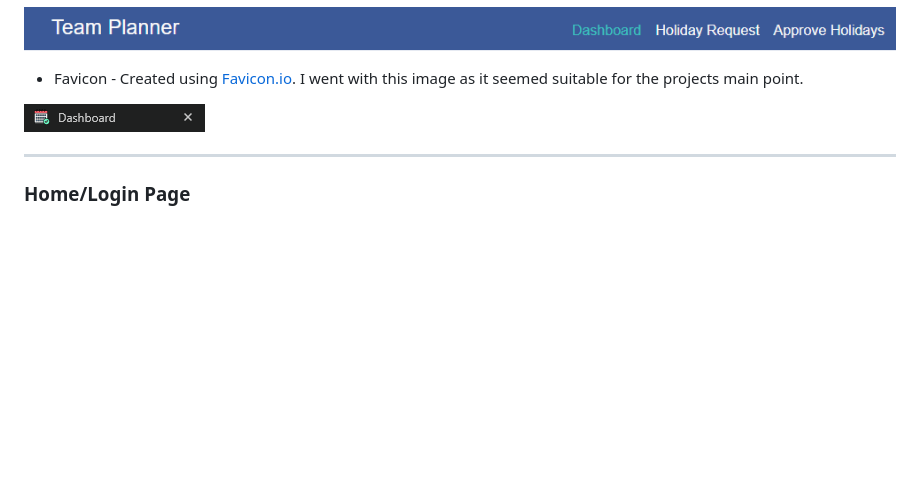
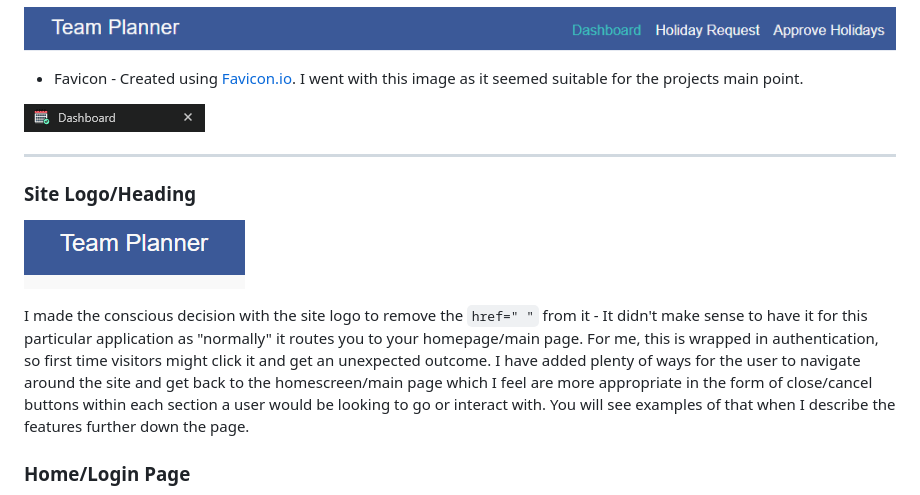
Before and after one commit to mnevison/mp-tres, a Markdown page: README.md, the part around the change. GitHub-like rendering; pictures changed too: docs/readme/site-logo.png (added); blank space fills up the shorter version.

Commit message:
added additional content to readme

```diff
--- a/README.md
+++ b/README.md
@@ -185,6 +185,12 @@ The site in total contains 9 pages:
 ![favicon](docs/readme/favicon-preview.png)
 
 ---
+
+### Site Logo/Heading
+
+![site-logo](docs/readme/site-logo.png)
+
+I made the conscious decision with the site logo to remove the `href=" "` from it - It didn't make sense to have it for this particular application as "normally" it routes you to your homepage/main page. For me, this is wrapped in authentication, so first time visitors might click it and get an unexpected outcome. I have added plenty of ways for the user to navigate around the site and get back to the homescreen/main page which I feel are more appropriate in the form of close/cancel buttons within each section a user would be looking to go or interact with. You will see examples of that when I describe the features further down the page.
 
 ### Home/Login Page
 
```
